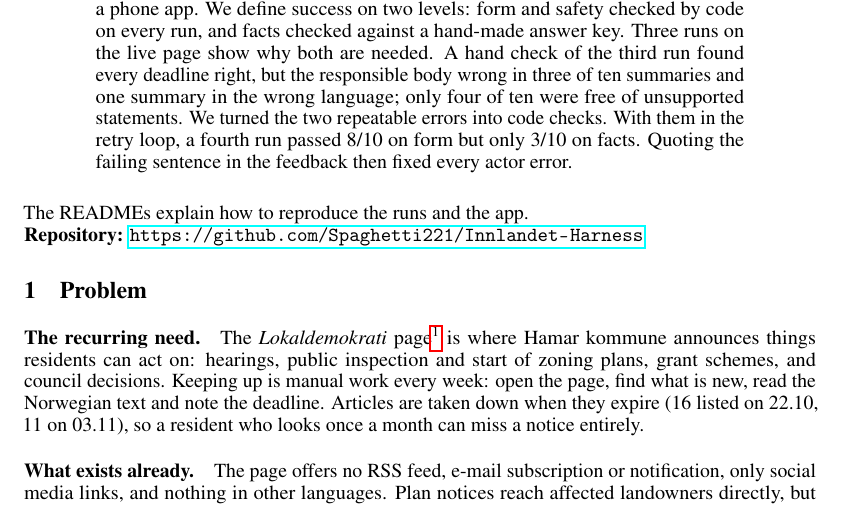
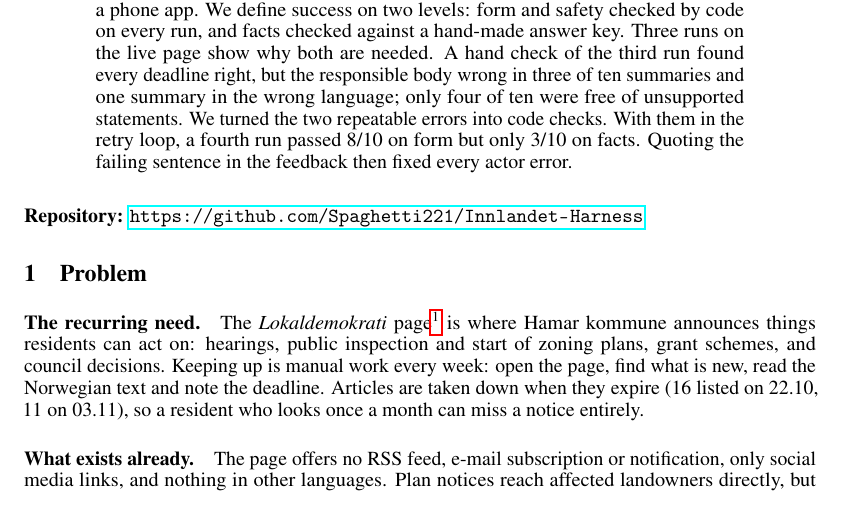
Before and after one commit to Spaghetti221/Innlandet-Harness, a LaTeX paper (report/c2/main.tex): part of page 1 of 7, cut so that both start at the same text. Compiled offline with pdfLaTeX.

Commit message:
Report: remove the README sentence above the repository link
Co-Authored-By: Claude Opus 5.5 <noreply@anthropic.com>
Claude-Session: https://claude.ai/code/session_01YMNJfw6Au6LhJBH55ZCzop

```diff
--- a/report/c2/main.tex
+++ b/report/c2/main.tex
@@ -45,8 +45,7 @@ the two repeatable errors into code checks. With them in the retry loop, a fourt
 form but only 3/10 on facts. Quoting the failing sentence in the feedback then fixed every actor error.
 \end{abstract}
 
-\noindent The READMEs explain how to reproduce the runs and the app.\\
-\textbf{Repository:} \url{https://github.com/Spaghetti221/Innlandet-Harness}
+\noindent\textbf{Repository:} \url{https://github.com/Spaghetti221/Innlandet-Harness}
 
 \section{Problem}
 
```
Also changed, not shown: report/c2/main.pdf.
